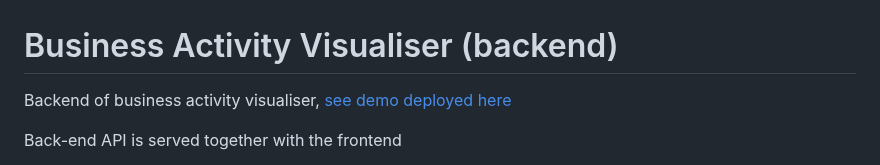
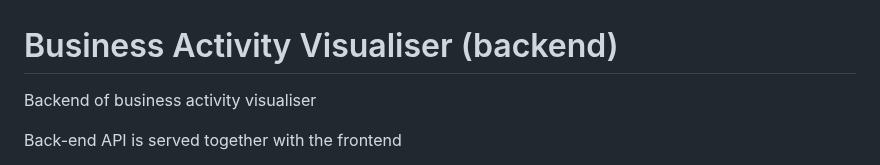
Before and after one commit to joeledwardson/business-activity-visualiser, a Markdown page: README.md, the part around the change. Rendered like a GitHub page.

Commit message:
Remove heroku deployment link

```diff
--- a/README.md
+++ b/README.md
@@ -1,6 +1,6 @@
 # Business Activity Visualiser (backend)
 
-Backend of business activity visualiser, [see demo deployed here](https://business-activity-visualiser.herokuapp.com/)
+Backend of business activity visualiser
 
 Back-end API is served together with the frontend
 
```
